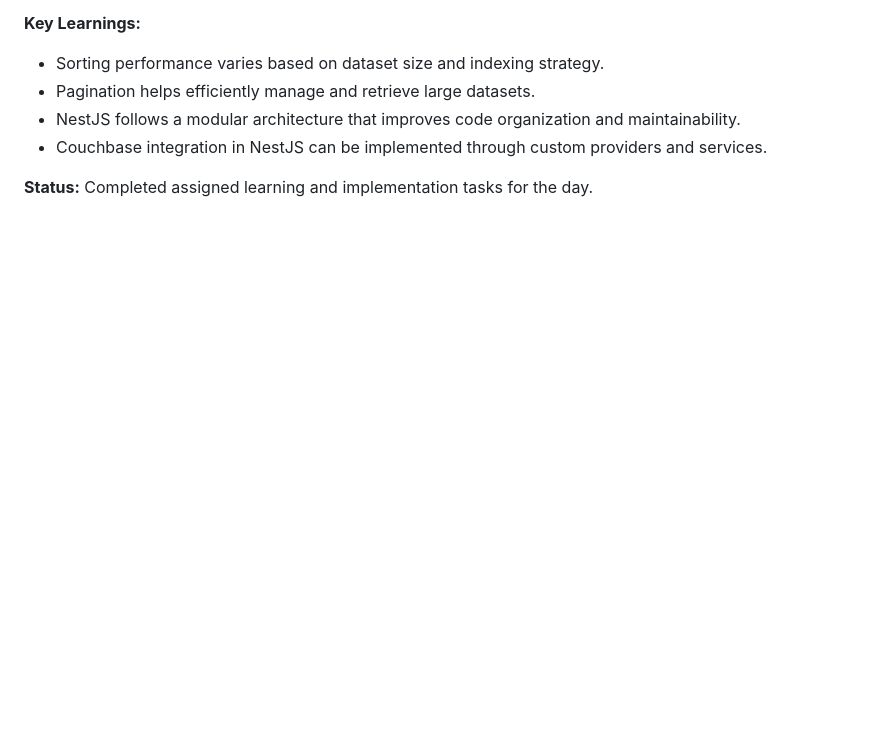
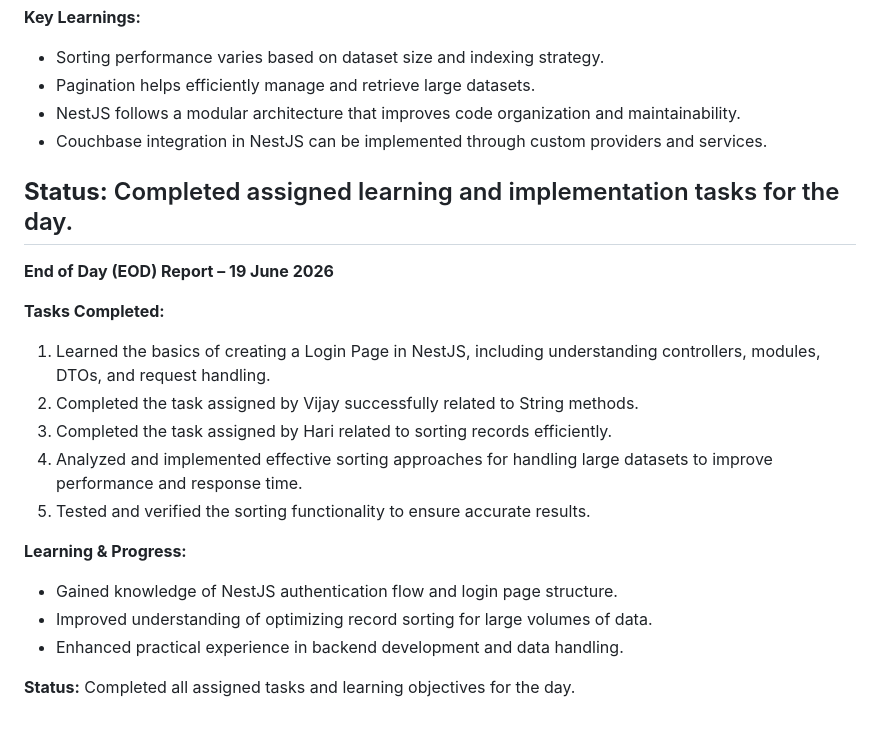
Before and after one commit to abimm1902/Nodejs, a Markdown page: Readme.md, the part around the change. Rendered like a GitHub page; blank space fills up the shorter version.

Commit message:
Add EOD report for 19 June 2026
Documented end of day report detailing tasks completed and learning progress in NestJS.

```diff
--- a/Readme.md
+++ b/Readme.md
@@ -699,3 +699,21 @@ Gained hands-on experience with Couchbase Document Lookup APIs, replica operatio
 * Couchbase integration in NestJS can be implemented through custom providers and services.
 
 **Status:** Completed assigned learning and implementation tasks for the day.
+----------------------------------------------
+**End of Day (EOD) Report – 19 June 2026**
+
+**Tasks Completed:**
+
+1. Learned the basics of creating a Login Page in NestJS, including understanding controllers, modules, DTOs, and request handling.
+2. Completed the task assigned by Vijay successfully related to String methods.
+3. Completed the task assigned by Hari related to sorting records efficiently.
+4. Analyzed and implemented effective sorting approaches for handling large datasets to improve performance and response time.
+5. Tested and verified the sorting functionality to ensure accurate results.
+
+**Learning & Progress:**
+
+* Gained knowledge of NestJS authentication flow and login page structure.
+* Improved understanding of optimizing record sorting for large volumes of data.
+* Enhanced practical experience in backend development and data handling.
+
+**Status:** Completed all assigned tasks and learning objectives for the day.
```
